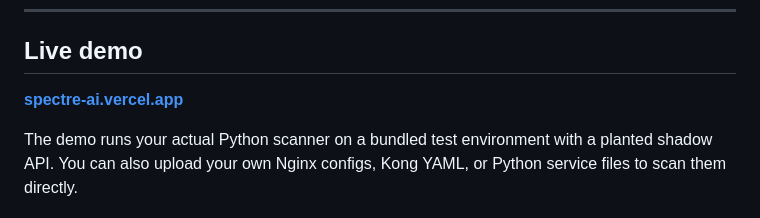
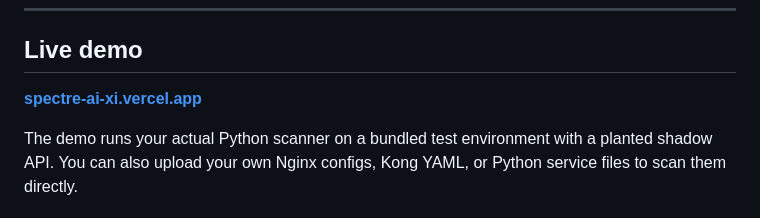
Before and after one commit to neerajgandhii/spectre-ai, a Markdown page: README.md, the part around one of its changes. GitHub-like rendering.

```diff
--- a/README.md
+++ b/README.md
@@ -28,7 +28,7 @@ This engine finds them. It scans four sources simultaneously, cross-references w
 
 ## Live demo
 
-**[spectre-ai.vercel.app](https://spectre-ai-xi.vercel.app/)**
+**[spectre-ai-xi.vercel.app](https://spectre-ai-xi.vercel.app/)**
 
 The demo runs your actual Python scanner on a bundled test environment with a planted shadow API. You can also upload your own Nginx configs, Kong YAML, or Python service files to scan them directly.
 
```
Also changed, not shown: other parts of README.md (+1 -1 lines), assets/favicon.png, 1 other file.
